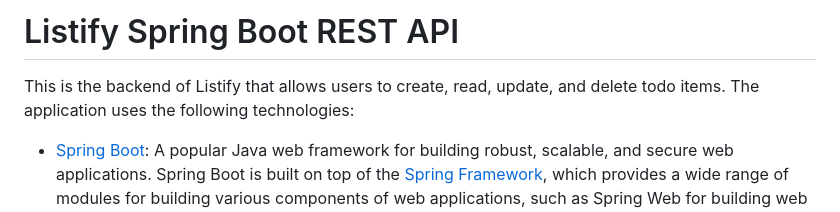
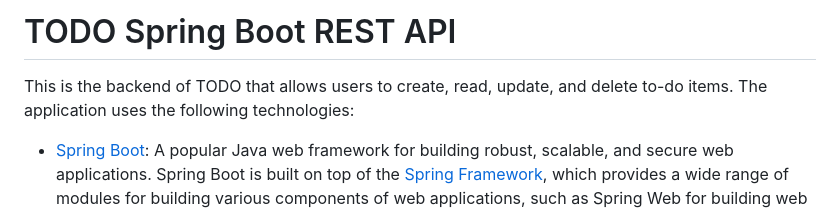
Before and after one commit to nilesh0306/spring-boot-reactjs, a Markdown page: spring-boot-reactjs-todolist/backend/README.md, the part around the change. Drawn GitHub-style.

```diff
--- a/spring-boot-reactjs-todolist/backend/README.md
+++ b/spring-boot-reactjs-todolist/backend/README.md
@@ -1,6 +1,6 @@
-# Listify Spring Boot REST API
+# TODO Spring Boot REST API
 
-This is the backend of Listify that allows users to create, read, update, and delete todo items. The application uses the following technologies:
+This is the backend of TODO that allows users to create, read, update, and delete to-do items. The application uses the following technologies:
 
 - [Spring Boot](https://spring.io/projects/spring-boot): A popular Java web framework for building robust, scalable, and secure web applications. Spring Boot is built on top of the [Spring Framework](https://spring.io/projects/spring-framework), which provides a wide range of modules for building various components of web applications, such as Spring Web for building web applications, Spring Data for data access, and Spring Security for authentication and authorization.
 - [Spring Web](https://docs.spring.io/spring-boot/docs/current/reference/html/web.html): A module of the Spring framework that provides support for building web applications.
```
